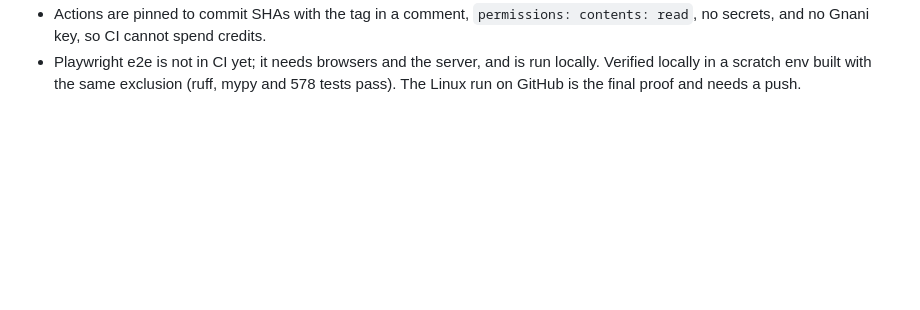
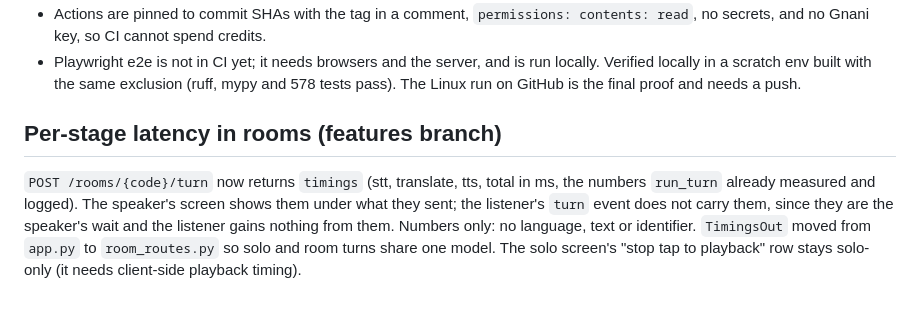
Before and after one commit to rahulpaul-07/saathi, a Markdown page: docs/DECISIONS.md, the part around the change. GitHub-like rendering; blank space fills up the shorter version.

Commit message:
Record the latency decision and handoff

```diff
--- a/docs/DECISIONS.md
+++ b/docs/DECISIONS.md
@@ -542,3 +542,12 @@ model. Choices:
 - Playwright e2e is not in CI yet; it needs browsers and the server, and is run locally.
 Verified locally in a scratch env built with the same exclusion (ruff, mypy and 578 tests pass).
 The Linux run on GitHub is the final proof and needs a push.
+
+## Per-stage latency in rooms (features branch)
+
+`POST /rooms/{code}/turn` now returns `timings` (stt, translate, tts, total in ms, the numbers
+`run_turn` already measured and logged). The speaker's screen shows them under what they sent; the
+listener's `turn` event does not carry them, since they are the speaker's wait and the listener
+gains nothing from them. Numbers only: no language, text or identifier. `TimingsOut` moved from
+`app.py` to `room_routes.py` so solo and room turns share one model. The solo screen's
+"stop tap to playback" row stays solo-only (it needs client-side playback timing).
```
Also changed, not shown: docs/HANDOFF.md (+5 -0 lines).
